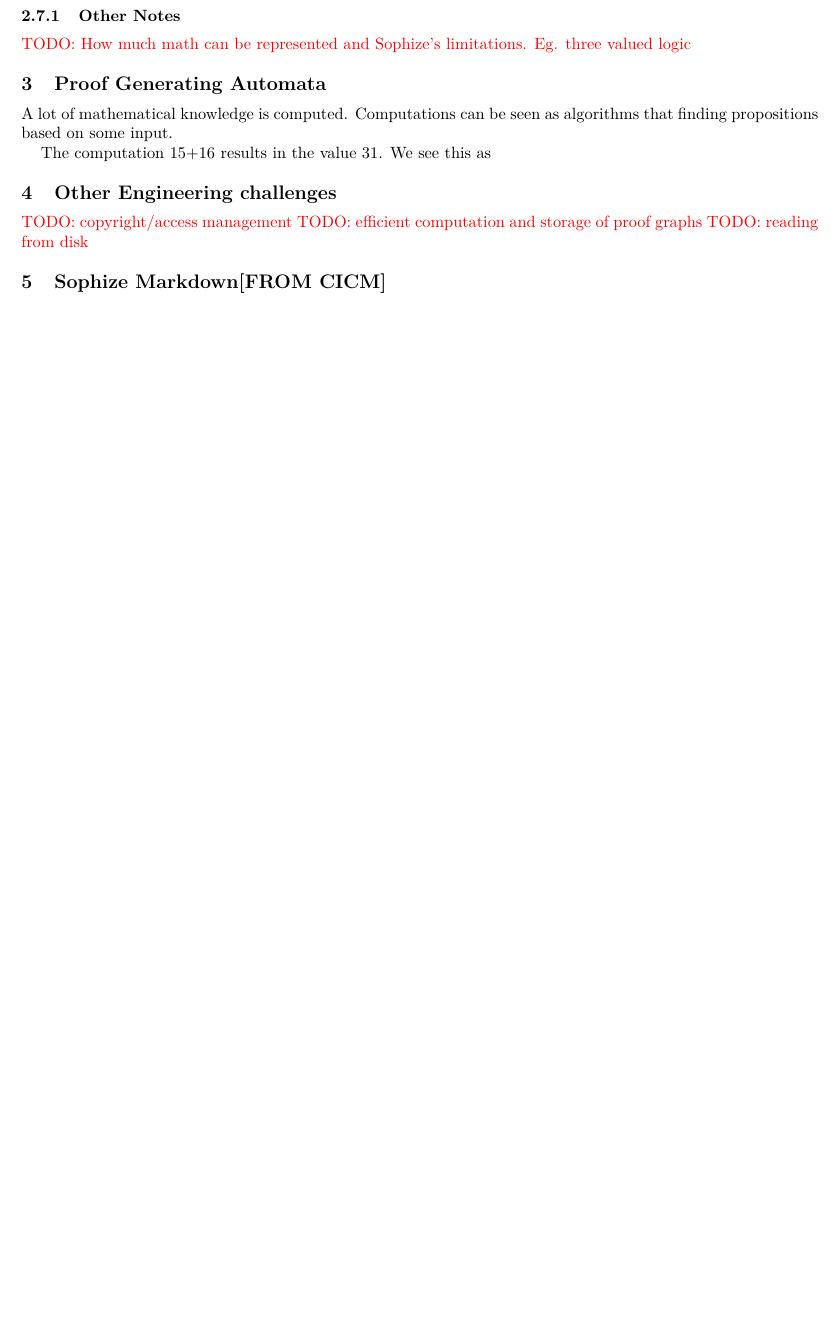
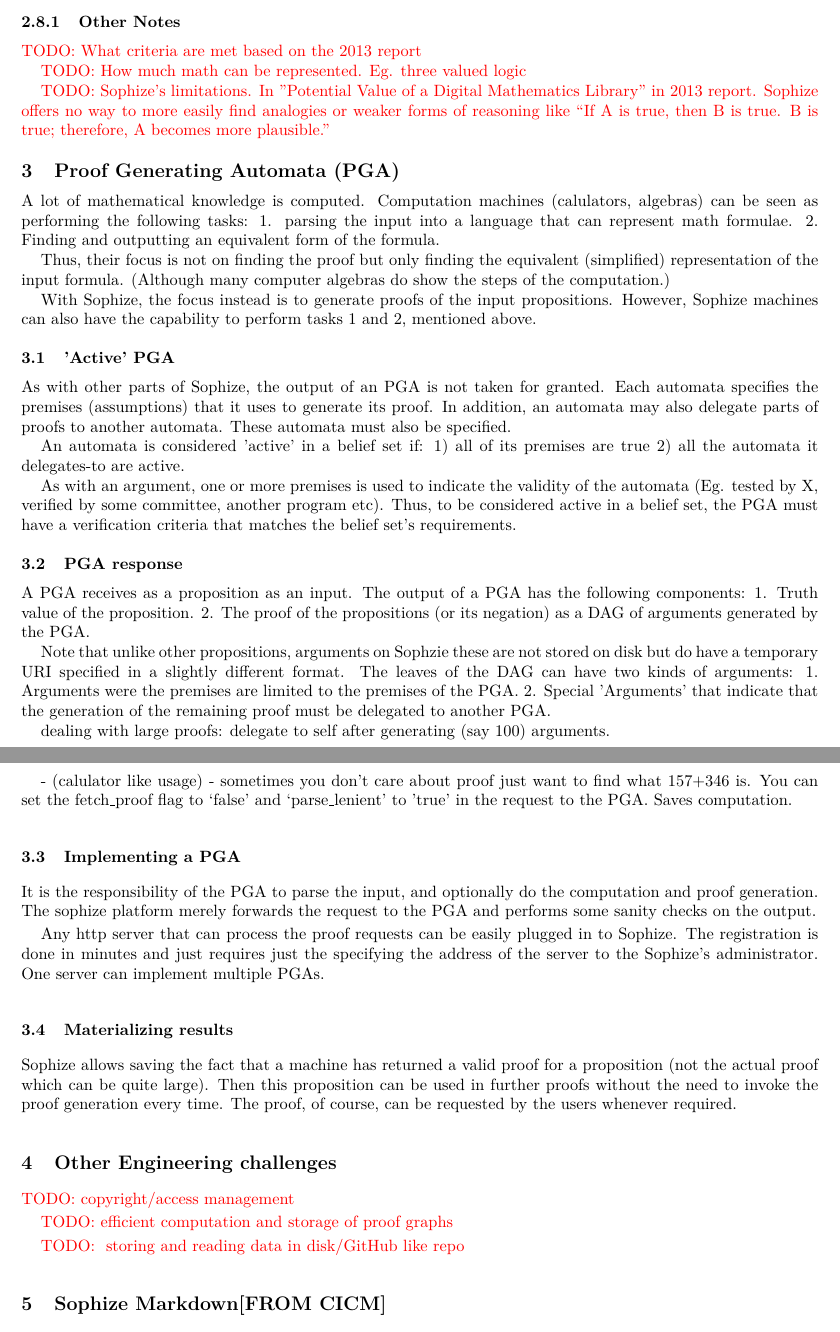
Before and after one commit to Sophize/docs, a LaTeX paper (math_library/sophize_math.tex): part of page 5 of 11 before the commit and two parts of pages 5 and 6 of 12 after it, the two joined at a grey line, cut so that both start at the same text, the shorter picture padded with empty space. Compiled offline with pdfLaTeX.

Commit message:
outline sent to Patrick

```diff
--- a/math_library/sophize_math.tex
+++ b/math_library/sophize_math.tex
@@ -161,19 +177,62 @@
 Practical utility of conjectural knowledge - eg. a lot of infromation security systems assume  P not NP)
 
 \subsubsection{Other Notes}
-\todo{How much math can be represented and Sophize's limitations. Eg. three valued logic}
+\todo{What criteria are met based on the 2013 report}
+
+\todo{How much math can be represented. Eg. three valued logic}
+
+\todo{Sophize's limitations. In "Potential Value of a
+Digital Mathematics Library" in 2013 report. Sophize offers no way to more easily find analogies or weaker forms of reasoning like “If A is true, then B is true. B is true; therefore, A becomes more plausible.” }
 
 
-\section{Proof Generating Automata}
-A lot of mathematical knowledge is computed. Computations can be seen as algorithms that finding propositions based on some input.
+\section{Proof Generating Automata (PGA)}
+A lot of mathematical knowledge is computed. Computation machines (calulators, algebras) can be seen as performing the following tasks:
+1. parsing the input into a language that can represent math formulae.
+2. Finding and outputting an equivalent form of the formula.
 
-The computation 15+16 results in the value 31. We see this as
+Thus, their focus is not on finding the proof but only finding the equivalent (simplified) representation of the input formula. (Although many computer algebras do show the steps of the computation.)
+
+With Sophize, the focus instead is to generate proofs of the input propositions. However, Sophize machines can also have the capability to perform tasks 1 and 2, mentioned above.
+
+\subsection{'Active' PGA}
+As with other parts of Sophize, the output of an PGA is not taken for granted. Each automata specifies the premises (assumptions) that it uses to generate its proof. In addition, an automata may also delegate parts of proofs to another automata. These automata must also be specified.
+
+An automata is considered 'active' in a belief set if:
+1) all of its premises are true
+2) all the automata it delegates-to are active.
+
+As with an argument, one or more premises is used to indicate the validity of the automata (Eg. tested by X, verified by some committee, another program etc). Thus, to be considered active in a belief set, the PGA must have a verification criteria that matches the belief set's requirements.
+
+\subsection{PGA response}
+A PGA receives as a proposition as an input. The output of a PGA has the following components:
+1. Truth value of the proposition.
+2. The proof of the propositions (or its negation) as a DAG of arguments generated by the PGA.
+
+Note that unlike other propositions, arguments on Sophzie these are not stored on disk but do have a temporary URI specified in a slightly different format. The leaves of the DAG can have two kinds of arguments:
+1. Arguments were the premises are limited to the premises of the PGA.
+2. Special 'Arguments' that indicate that the generation of the remaining proof must be delegated to another PGA.
+
+dealing with large proofs: delegate to self after generating (say 100) arguments.
+
+- (calulator like usage) - sometimes you don't care about proof just want to find what 157+346 is. You can set the fetch\_proof flag to `false' and `parse\_lenient' to 'true' in the request to the PGA. Saves computation.
+
+\subsection{Implementing a PGA}
+It is the responsibility of the PGA to parse the input, and optionally do the computation and proof generation. The sophize platform merely forwards the request to the PGA and performs some sanity checks on the output.
+
+Any http server that can process the proof requests can be easily plugged in to Sophize. The registration is done in minutes and just requires just the specifying the address of the server to the Sophize's administrator. One server can implement multiple PGAs.
+
+
+\subsection{Materializing results}
+
+Sophize allows saving the fact that a machine has returned a valid proof for a proposition (not the actual proof which can be quite large). Then this proposition can be used in further proofs without the need to invoke the proof generation every time. The proof, of course, can be requested by the users whenever required.
 
 
 \section{Other Engineering challenges}
 \todo{copyright/access management}
+
 \todo{efficient computation and storage of proof graphs}
-\todo{reading from disk }
+
+\todo{ storing and reading data in disk/GitHub like repo }
 
 
 \section{Sophize Markdown[FROM CICM]}
```
Also changed, not shown: math_library/sophize_math.pdf, math_library/sophize_math.tex (40 more changed lines).
